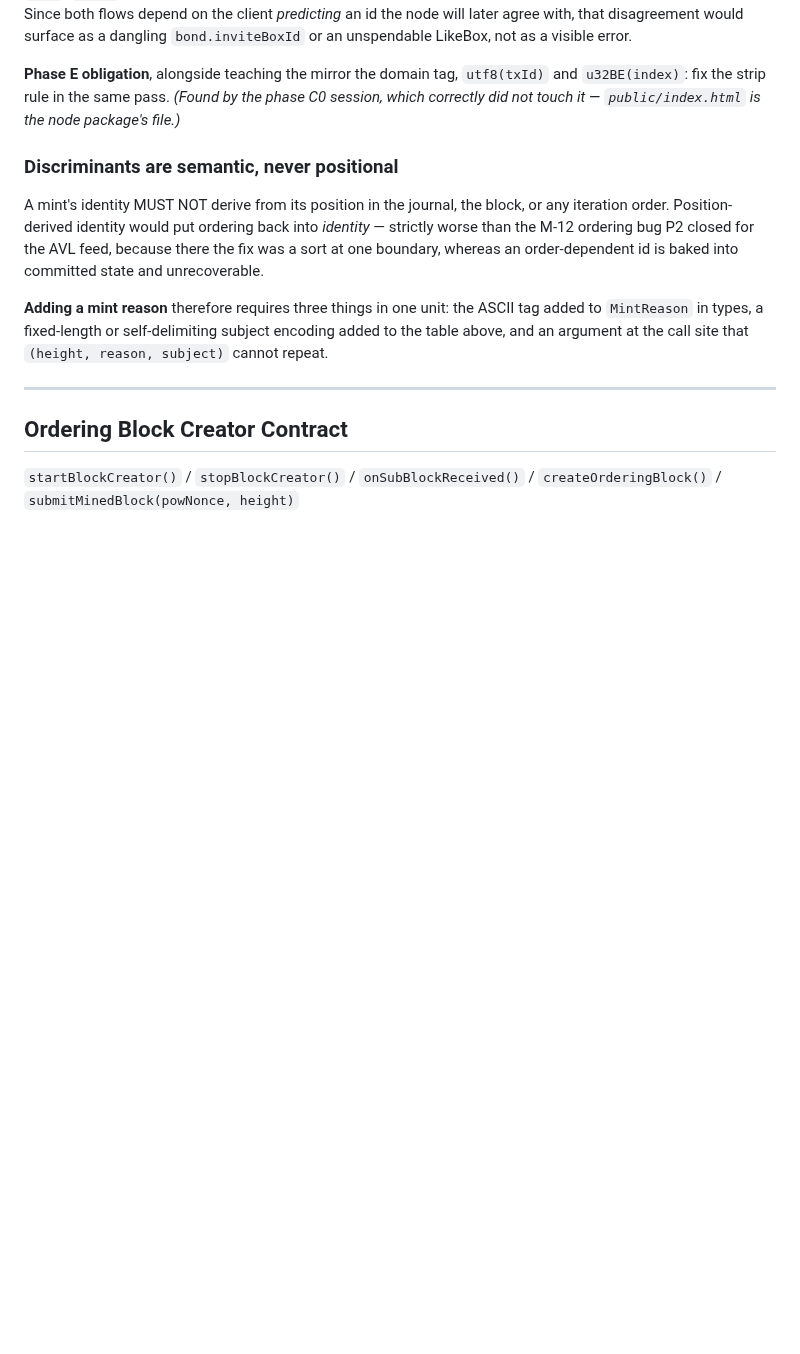
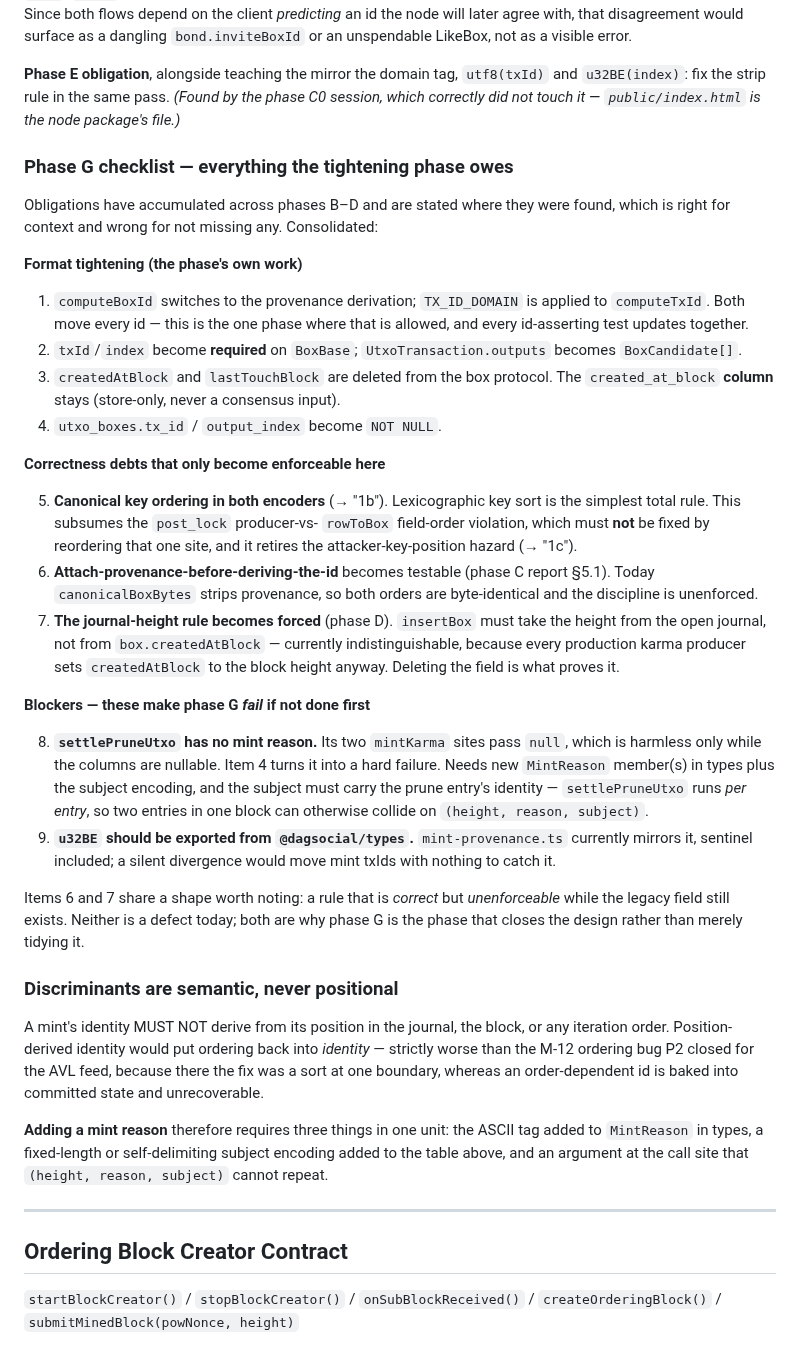
Before and after one commit to mwaddip/dagsocial, a Markdown page: contracts/NODE_INTERFACE.md, the part around the change. Rendered like a GitHub page; blank space fills up the shorter version.

Commit message:
docs(contracts): consolidate the phase G checklist
Nine obligations have accumulated across phases B, C and D, each recorded where
it was found. That is right for context and wrong for not missing any, so this
gathers them in one place under three headings.

The phase's own format work: switch computeBoxId's derivation and apply
TX_ID_DOMAIN, make txId/index required and outputs BoxCandidate[], delete
createdAtBlock and lastTouchBlock from the protocol, and make the provenance
columns NOT NULL.

Correctness debts that only become enforceable at G: canonical key ordering in
both encoders (which subsumes the post_lock field-order violation and retires
the attacker-key-position hazard), attach-provenance-before-deriving-the-id, and
the journal-height rule. The last two share a shape worth naming — a rule that
is correct but unenforceable while the legacy field still exists, since today
canonicalBoxBytes strips provenance and every karma producer sets createdAtBlock
to the block height anyway. Neither is a defect now; both are why G closes the
design rather than merely tidying it.

Two blockers that make phase G fail rather than merely leave it incomplete:
settlePruneUtxo still passes null for its mint context, which is harmless only
while the columns are nullable, and it needs a subject carrying the prune
entry's identity since it runs per entry; and u32BE is mirrored out of types
rather than exported, so a divergence would move mint txIds silently.

Co-Authored-By: Claude Opus 5 <noreply@anthropic.com>

```diff
--- a/contracts/NODE_INTERFACE.md
+++ b/contracts/NODE_INTERFACE.md
@@ -679,6 +679,54 @@ an unspendable LikeBox, not as a visible error.
 `utf8(txId)` and `u32BE(index)`: fix the strip rule in the same pass. *(Found by
 the phase C0 session, which correctly did not touch it — `public/index.html` is
 the node package's file.)*
+
+### Phase G checklist — everything the tightening phase owes
+
+Obligations have accumulated across phases B–D and are stated where they were
+found, which is right for context and wrong for not missing any. Consolidated:
+
+**Format tightening (the phase's own work)**
+
+1. `computeBoxId` switches to the provenance derivation; `TX_ID_DOMAIN` is
+   applied to `computeTxId`. Both move every id — this is the one phase where
+   that is allowed, and every id-asserting test updates together.
+2. `txId`/`index` become **required** on `BoxBase`; `UtxoTransaction.outputs`
+   becomes `BoxCandidate[]`.
+3. `createdAtBlock` and `lastTouchBlock` are deleted from the box protocol. The
+   `created_at_block` **column** stays (store-only, never a consensus input).
+4. `utxo_boxes.tx_id` / `output_index` become `NOT NULL`.
+
+**Correctness debts that only become enforceable here**
+
+5. **Canonical key ordering in both encoders** (→ "1b"). Lexicographic key sort
+   is the simplest total rule. This subsumes the `post_lock` producer-vs-
+   `rowToBox` field-order violation, which must **not** be fixed by reordering
+   that one site, and it retires the attacker-key-position hazard (→ "1c").
+6. **Attach-provenance-before-deriving-the-id** becomes testable (phase C report
+   §5.1). Today `canonicalBoxBytes` strips provenance, so both orders are
+   byte-identical and the discipline is unenforced.
+7. **The journal-height rule becomes forced** (phase D). `insertBox` must take
+   the height from the open journal, not from `box.createdAtBlock` — currently
+   indistinguishable, because every production karma producer sets
+   `createdAtBlock` to the block height anyway. Deleting the field is what
+   proves it.
+
+**Blockers — these make phase G *fail* if not done first**
+
+8. **`settlePruneUtxo` has no mint reason.** Its two `mintKarma` sites pass
+   `null`, which is harmless only while the columns are nullable. Item 4 turns
+   it into a hard failure. Needs new `MintReason` member(s) in types plus the
+   subject encoding, and the subject must carry the prune entry's identity —
+   `settlePruneUtxo` runs *per entry*, so two entries in one block can otherwise
+   collide on `(height, reason, subject)`.
+9. **`u32BE` should be exported from `@dagsocial/types`.** `mint-provenance.ts`
+   currently mirrors it, sentinel included; a silent divergence would move mint
+   txIds with nothing to catch it.
+
+Items 6 and 7 share a shape worth noting: a rule that is *correct* but
+*unenforceable* while the legacy field still exists. Neither is a defect today;
+both are why phase G is the phase that closes the design rather than merely
+tidying it.
 
 ### Discriminants are semantic, never positional
 
```
